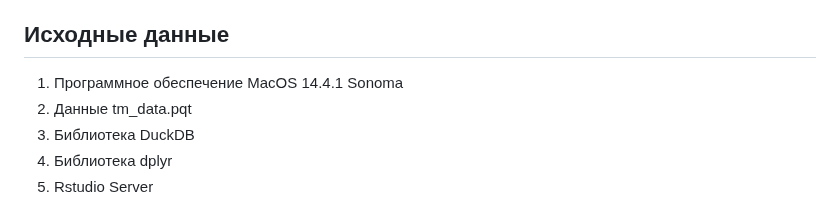
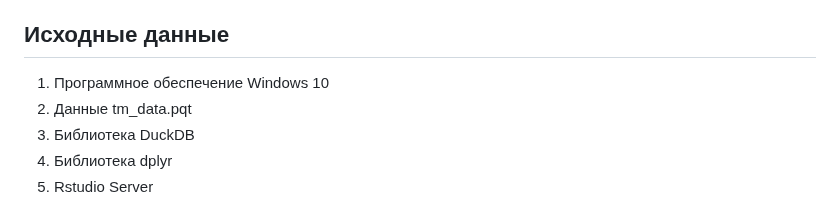
Before and after one commit to BFinteRest/-, a Markdown page: Laba 8/README.md, the part around the change. Rendered like a GitHub page.

```diff
--- a/Laba 8/README.md
+++ b/Laba 8/README.md
@@ -15,7 +15,7 @@ m1hailova.vladlena@yandex.ru
 
 ## Исходные данные
 
-1.  Программное обеспечение MacOS 14.4.1 Sonoma
+1.  Программное обеспечение Windows 10
 2.  Данные tm_data.pqt
 3.  Библиотека DuckDB
 4.  Библиотека dplyr
```
